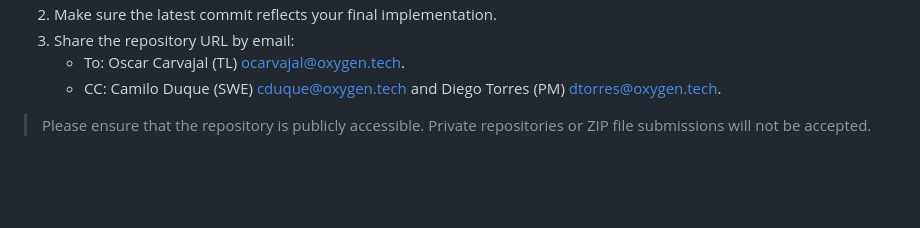
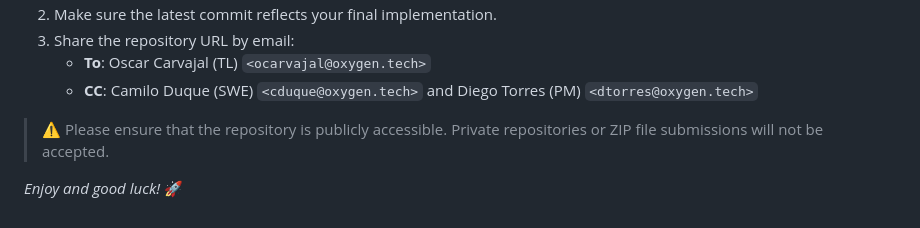
Before and after one commit to pinto-caro/tech-challenge, a Markdown page: README.md, the part around one of its changes. Drawn GitHub-style; blank space fills up the shorter version.

```diff
--- a/README.md
+++ b/README.md
@@ -119,6 +120,8 @@ Once you have completed the challenge:
 2. Make sure the latest commit reflects your final implementation.
 3. Share the repository URL by email:
-    - To: Oscar Carvajal (TL) <ocarvajal@oxygen.tech>.
-    - CC: Camilo Duque (SWE) <cduque@oxygen.tech> and Diego Torres (PM) <dtorres@oxygen.tech>.
+   - **To**: Oscar Carvajal (TL) `<ocarvajal@oxygen.tech>`
+   - **CC**: Camilo Duque (SWE) `<cduque@oxygen.tech>` and Diego Torres (PM) `<dtorres@oxygen.tech>`
 
-> Please ensure that the repository is publicly accessible. Private repositories or ZIP file submissions will not be accepted.
+> ⚠️ Please ensure that the repository is publicly accessible. Private repositories or ZIP file submissions will not be accepted.
+
+_Enjoy and good luck!_ :rocket:
```
Also changed, not shown: other parts of README.md (+29 -28 lines).
